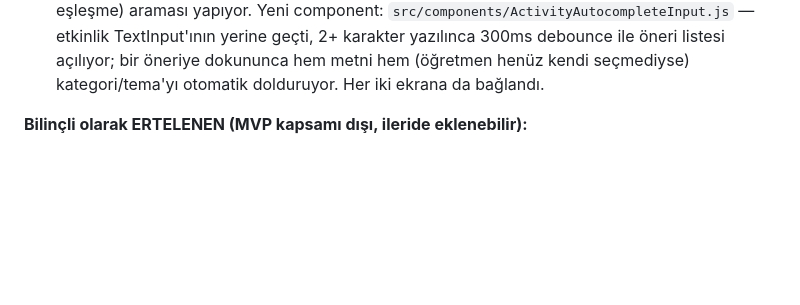
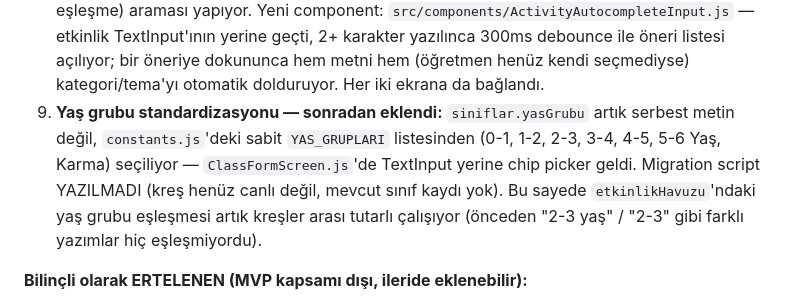
Before and after one commit to furukcell/Yumurcak-app, a Markdown page: yumurcak-dokumanlar-yol-haritasi-guncel.md, the part around the change. Rendered like a GitHub page; blank space fills up the shorter version.

```diff
--- a/yumurcak-dokumanlar-yol-haritasi-guncel.md
+++ b/yumurcak-dokumanlar-yol-haritasi-guncel.md
@@ -295,6 +295,14 @@ onayıyla başlanabilir.
    açılıyor; bir öneriye dokununca hem metni hem (öğretmen henüz kendi
    seçmediyse) kategori/tema'yı otomatik dolduruyor. Her iki ekrana da
    bağlandı.
+9. **Yaş grubu standardizasyonu — sonradan eklendi:** `siniflar.yasGrubu`
+   artık serbest metin değil, `constants.js`'deki sabit `YAS_GRUPLARI`
+   listesinden (0-1, 1-2, 2-3, 3-4, 4-5, 5-6 Yaş, Karma) seçiliyor —
+   `ClassFormScreen.js`'de TextInput yerine chip picker geldi. Migration
+   script YAZILMADI (kreş henüz canlı değil, mevcut sınıf kaydı yok).
+   Bu sayede `etkinlikHavuzu`'ndaki yaş grubu eşleşmesi artık kreşler arası
+   tutarlı çalışıyor (önceden "2-3 yaş" / "2-3" gibi farklı yazımlar hiç
+   eşleşmiyordu).
 
 **Bilinçli olarak ERTELENEN (MVP kapsamı dışı, ileride eklenebilir):**
 - Silinen/pasife alınan kayıtların havuzdan düşürülmesi — şu an sadece artıyor,
```
